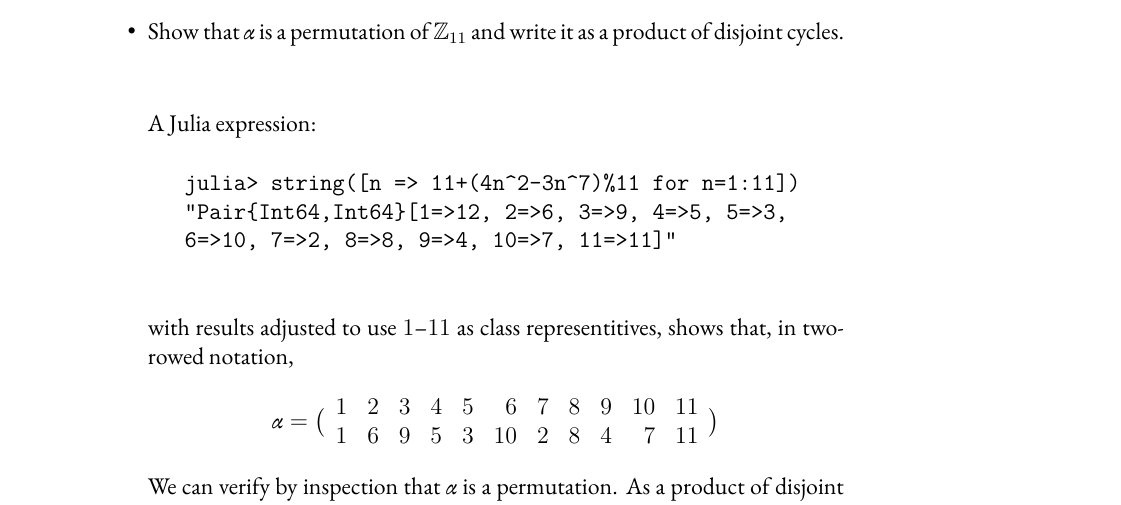
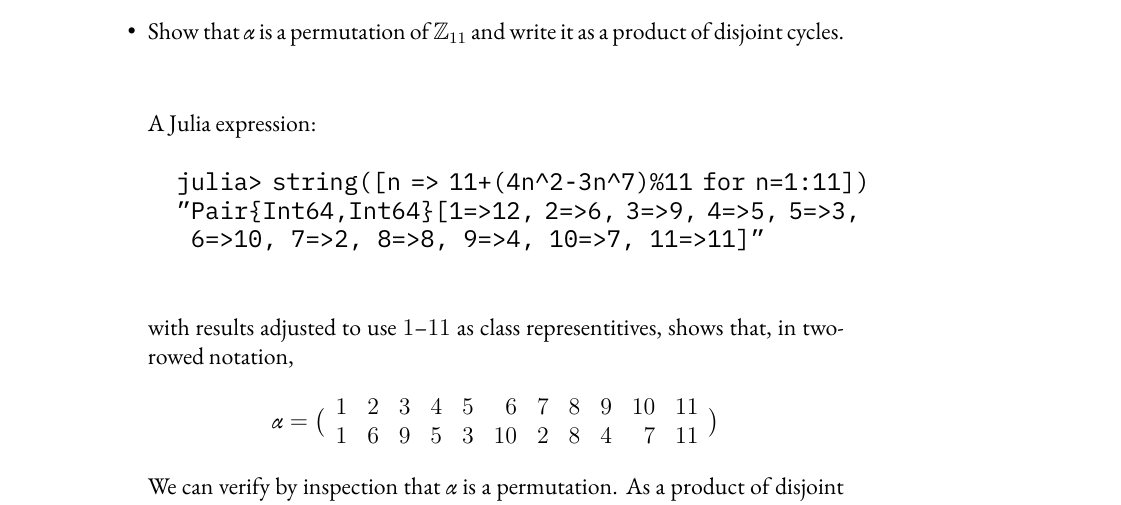
Before and after one commit to robireton/math5014, a LaTeX problem sheet (HW02.tex): part of page 2 of 3, cut so that both start at the same text. Compiled offline with XeLaTeX.

Commit message:
presentation

```diff
--- a/HW02.tex
+++ b/HW02.tex
@@ -4,6 +4,7 @@
 \usepackage{amsmath, amssymb, amsthm}
 \usepackage{ebgaramond, ebgaramond-maths}
 \usepackage[makeroom]{cancel}
+\usepackage{plex-mono}
 
 \pagestyle{fancy}
 \setlength\headheight{28pt}
```
Also changed, not shown: HW02.tex (6 more changed lines).
